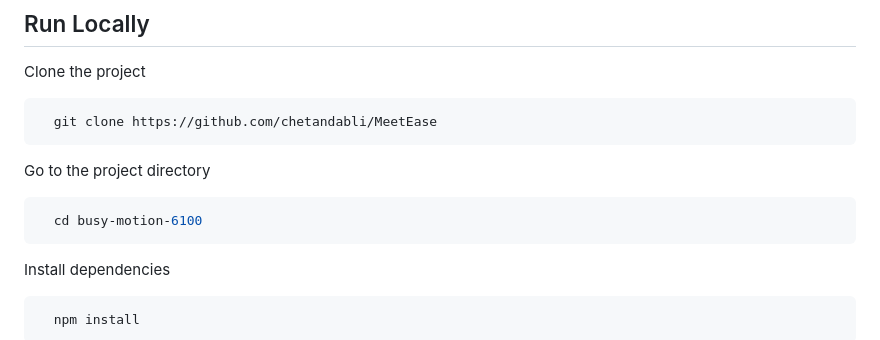
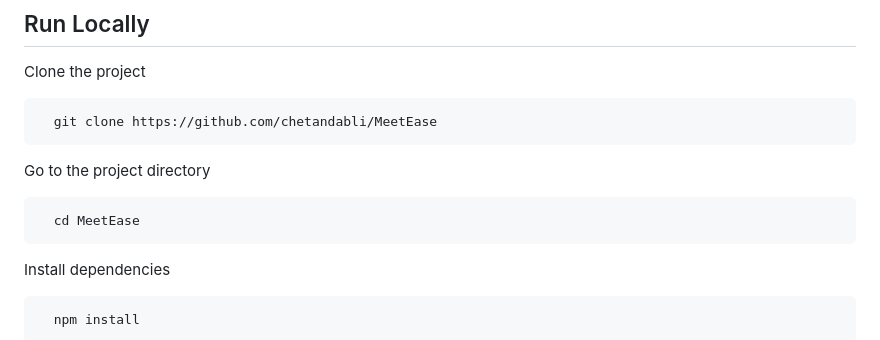
Before and after one commit to chetandabli/MeetEase, a Markdown page: README.md, the part around the change. Rendered like a GitHub page.

````diff
--- a/README.md
+++ b/README.md
@@ -30,7 +30,7 @@ Clone the project
 Go to the project directory
 
 ```bash
-  cd busy-motion-6100
+  cd MeetEase
 ```
 
 Install dependencies
````
